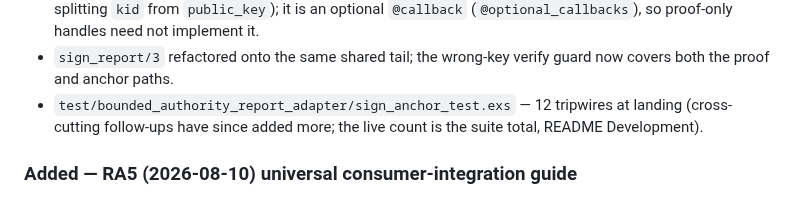
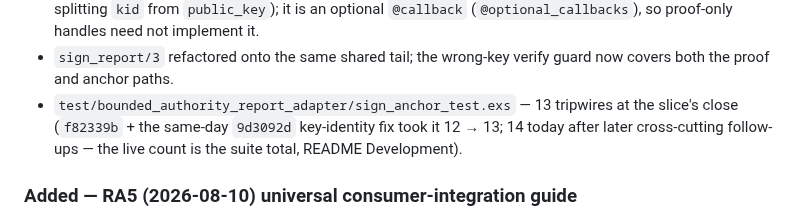
Before and after one commit to baselabs/bounded_authority_report_adapter, a Markdown page: CHANGELOG.md, the part around the change. GitHub-like rendering.

```diff
--- a/CHANGELOG.md
+++ b/CHANGELOG.md
@@ -92,8 +92,9 @@ minor bumps (pre-1.0 freedom per SemVer).
   so proof-only handles need not implement it.
 - `sign_report/3` refactored onto the same shared tail; the wrong-key verify guard
   now covers both the proof and anchor paths.
-- `test/bounded_authority_report_adapter/sign_anchor_test.exs` — 12 tripwires
-  at landing (cross-cutting follow-ups have since added more; the live count is
+- `test/bounded_authority_report_adapter/sign_anchor_test.exs` — 13 tripwires
+  at the slice's close (`f82339b` + the same-day `9d3092d` key-identity fix took
+  it 12 → 13; 14 today after later cross-cutting follow-ups — the live count is
   the suite total, README Development).
 
 ### Added — RA5 (2026-08-10) universal consumer-integration guide
```
Also changed, not shown: AGENTS.md (+3 -2 lines), docs/ROADMAP.md (+1 -1 lines).
